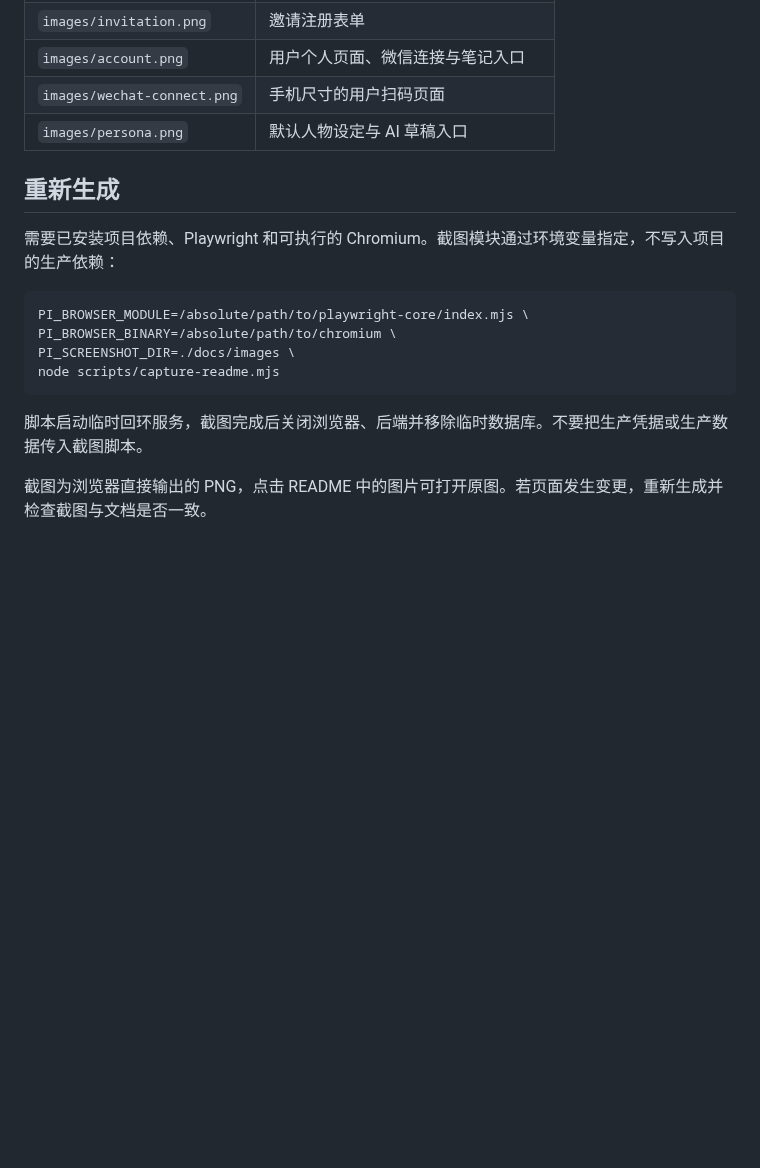
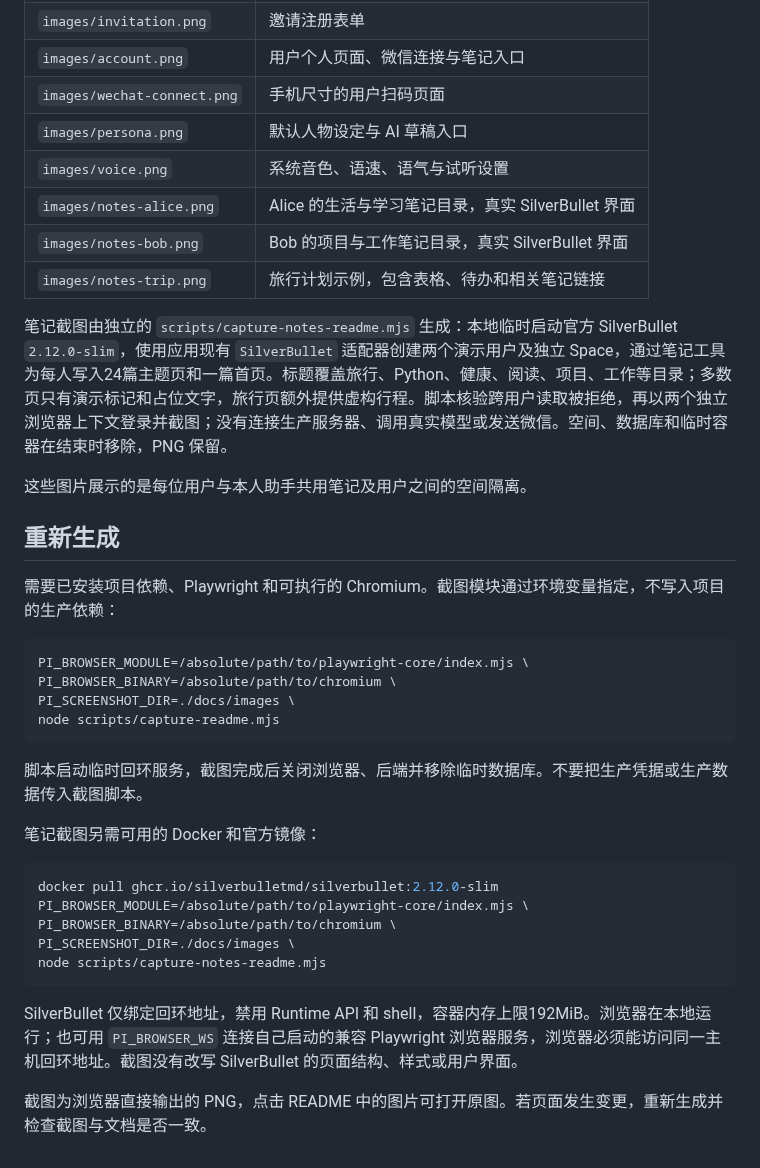
Before and after one commit to yanzengyun/pi-agent-multi-tenant, a Markdown page: docs/screenshots.md, the part around the change. GitHub-like rendering; blank space fills up the shorter version.

````diff
--- a/docs/screenshots.md
+++ b/docs/screenshots.md
@@ -11,6 +11,14 @@ README 的截图由 `scripts/capture-readme.mjs` 打开当前应用的真实页
 | `images/account.png` | 用户个人页面、微信连接与笔记入口 |
 | `images/wechat-connect.png` | 手机尺寸的用户扫码页面 |
 | `images/persona.png` | 默认人物设定与 AI 草稿入口 |
+| `images/voice.png` | 系统音色、语速、语气与试听设置 |
+| `images/notes-alice.png` | Alice 的生活与学习笔记目录，真实 SilverBullet 界面 |
+| `images/notes-bob.png` | Bob 的项目与工作笔记目录，真实 SilverBullet 界面 |
+| `images/notes-trip.png` | 旅行计划示例，包含表格、待办和相关笔记链接 |
+
+笔记截图由独立的 `scripts/capture-notes-readme.mjs` 生成：本地临时启动官方 SilverBullet `2.12.0-slim`，使用应用现有 `SilverBullet` 适配器创建两个演示用户及独立 Space，通过笔记工具为每人写入24篇主题页和一篇首页。标题覆盖旅行、Python、健康、阅读、项目、工作等目录；多数页只有演示标记和占位文字，旅行页额外提供虚构行程。脚本核验跨用户读取被拒绝，再以两个独立浏览器上下文登录并截图；没有连接生产服务器、调用真实模型或发送微信。空间、数据库和临时容器在结束时移除，PNG 保留。
+
+这些图片展示的是每位用户与本人助手共用笔记及用户之间的空间隔离。
 
 ## 重新生成
 
@@ -25,4 +33,16 @@ node scripts/capture-readme.mjs
 
 脚本启动临时回环服务，截图完成后关闭浏览器、后端并移除临时数据库。不要把生产凭据或生产数据传入截图脚本。
 
+笔记截图另需可用的 Docker 和官方镜像：
+
+```sh
+docker pull ghcr.io/silverbulletmd/silverbullet:2.12.0-slim
+PI_BROWSER_MODULE=/absolute/path/to/playwright-core/index.mjs \
+PI_BROWSER_BINARY=/absolute/path/to/chromium \
+PI_SCREENSHOT_DIR=./docs/images \
+node scripts/capture-notes-readme.mjs
+```
+
+SilverBullet 仅绑定回环地址，禁用 Runtime API 和 shell，容器内存上限192MiB。浏览器在本地运行；也可用 `PI_BROWSER_WS` 连接自己启动的兼容 Playwright 浏览器服务，浏览器必须能访问同一主机回环地址。截图没有改写 SilverBullet 的页面结构、样式或用户界面。
+
 截图为浏览器直接输出的 PNG，点击 README 中的图片可打开原图。若页面发生变更，重新生成并检查截图与文档是否一致。
````
Also changed, not shown: HANDOFF.md (+6 -0 lines), README.md (+17 -1 lines), docs/images/notes-alice.png (added), docs/images/notes-bob.png (added), docs/images/notes-trip.png (added), 1 other file.
